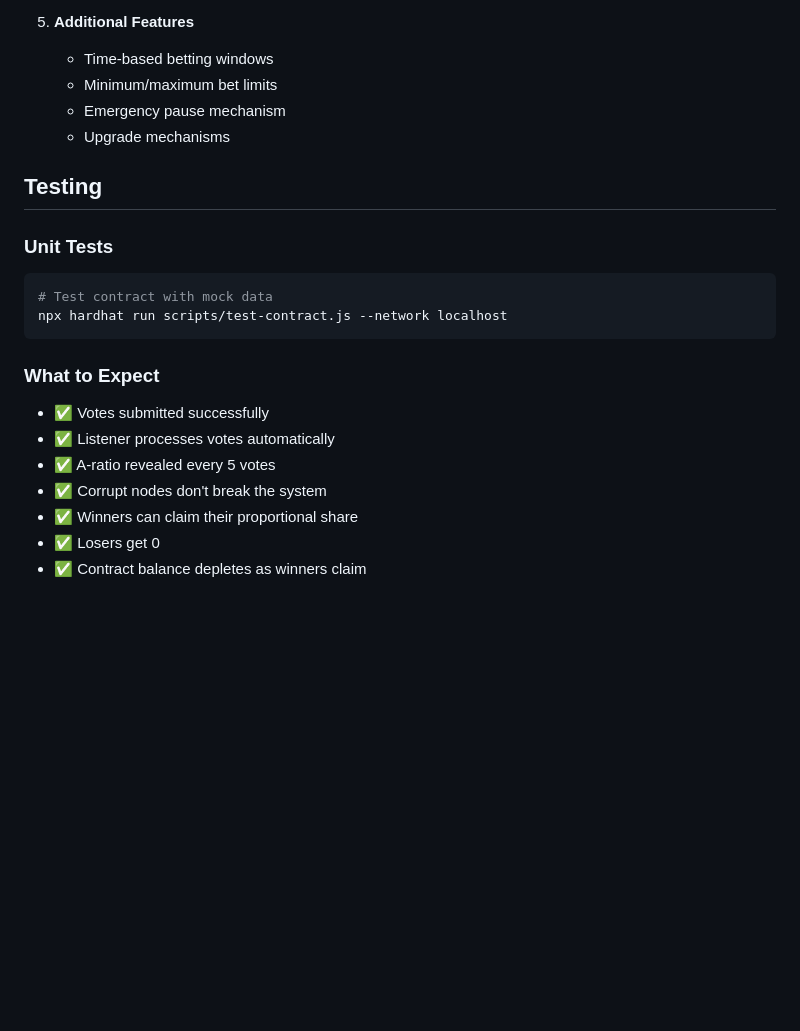
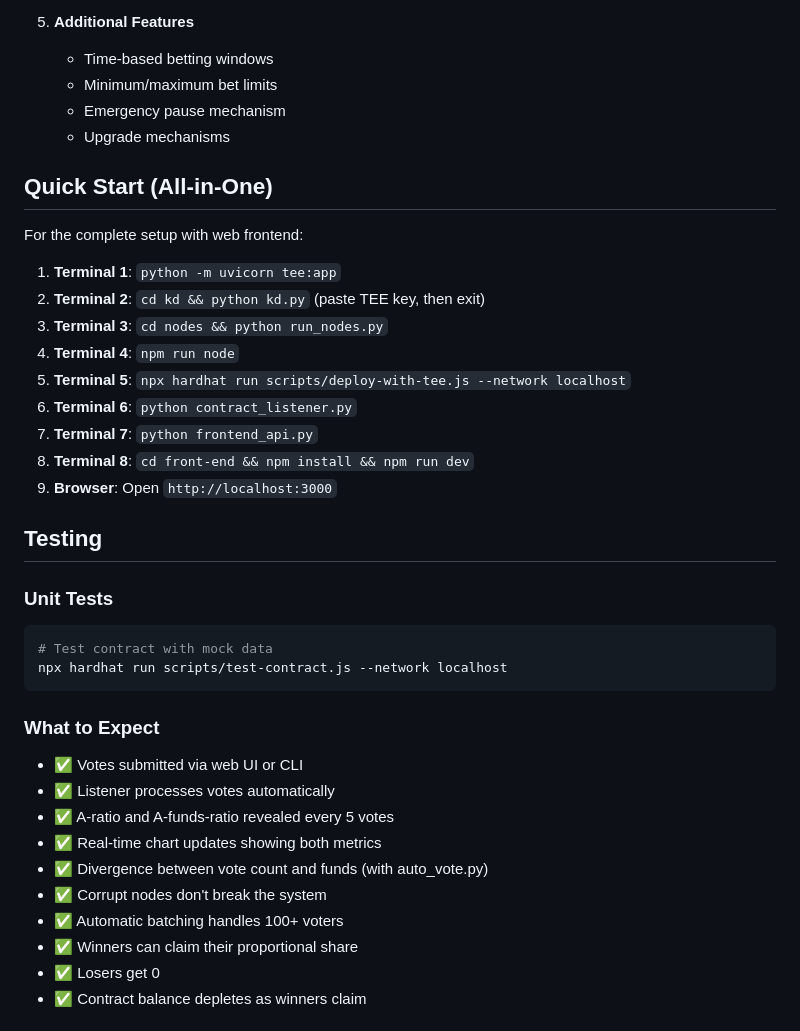
Before and after one commit to k3rn3lpanicc/ccc-demo, a Markdown page: README.md, the part around the change printed below. Rendered like a GitHub page; blank space fills up the shorter version.

```diff
--- a/README.md
+++ b/README.md
@@ -715,6 +751,20 @@ private-market-prediction/
    - Emergency pause mechanism
    - Upgrade mechanisms
 
+## Quick Start (All-in-One)
+
+For the complete setup with web frontend:
+
+1. **Terminal 1**: `python -m uvicorn tee:app`
+2. **Terminal 2**: `cd kd && python kd.py` (paste TEE key, then exit)
+3. **Terminal 3**: `cd nodes && python run_nodes.py`
+4. **Terminal 4**: `npm run node`
+5. **Terminal 5**: `npx hardhat run scripts/deploy-with-tee.js --network localhost`
+6. **Terminal 6**: `python contract_listener.py`
+7. **Terminal 7**: `python frontend_api.py`
+8. **Terminal 8**: `cd front-end && npm install && npm run dev`
+9. **Browser**: Open `http://localhost:3000`
+
 ## Testing
 
 ### Unit Tests
@@ -726,10 +776,13 @@ npx hardhat run scripts/test-contract.js --network localhost
 
 ### What to Expect
 
-- ✅ Votes submitted successfully
+- ✅ Votes submitted via web UI or CLI
 - ✅ Listener processes votes automatically
-- ✅ A-ratio revealed every 5 votes
+- ✅ A-ratio and A-funds-ratio revealed every 5 votes
+- ✅ Real-time chart updates showing both metrics
+- ✅ Divergence between vote count and funds (with auto_vote.py)
 - ✅ Corrupt nodes don't break the system
+- ✅ Automatic batching handles 100+ voters
 - ✅ Winners can claim their proportional share
 - ✅ Losers get 0
 - ✅ Contract balance depletes as winners claim
```
Also changed, not shown: other parts of README.md (+41 -5 lines).
